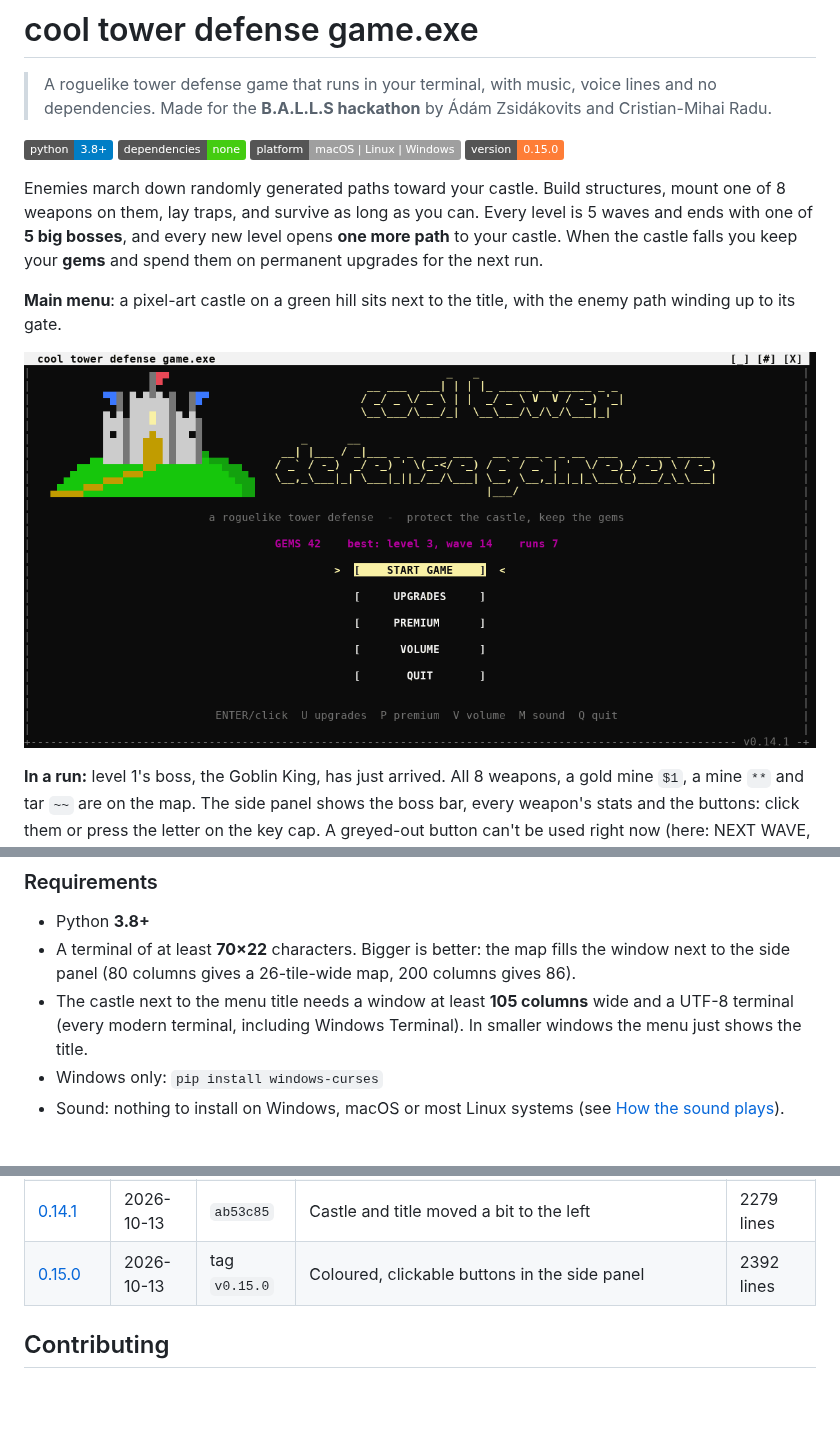
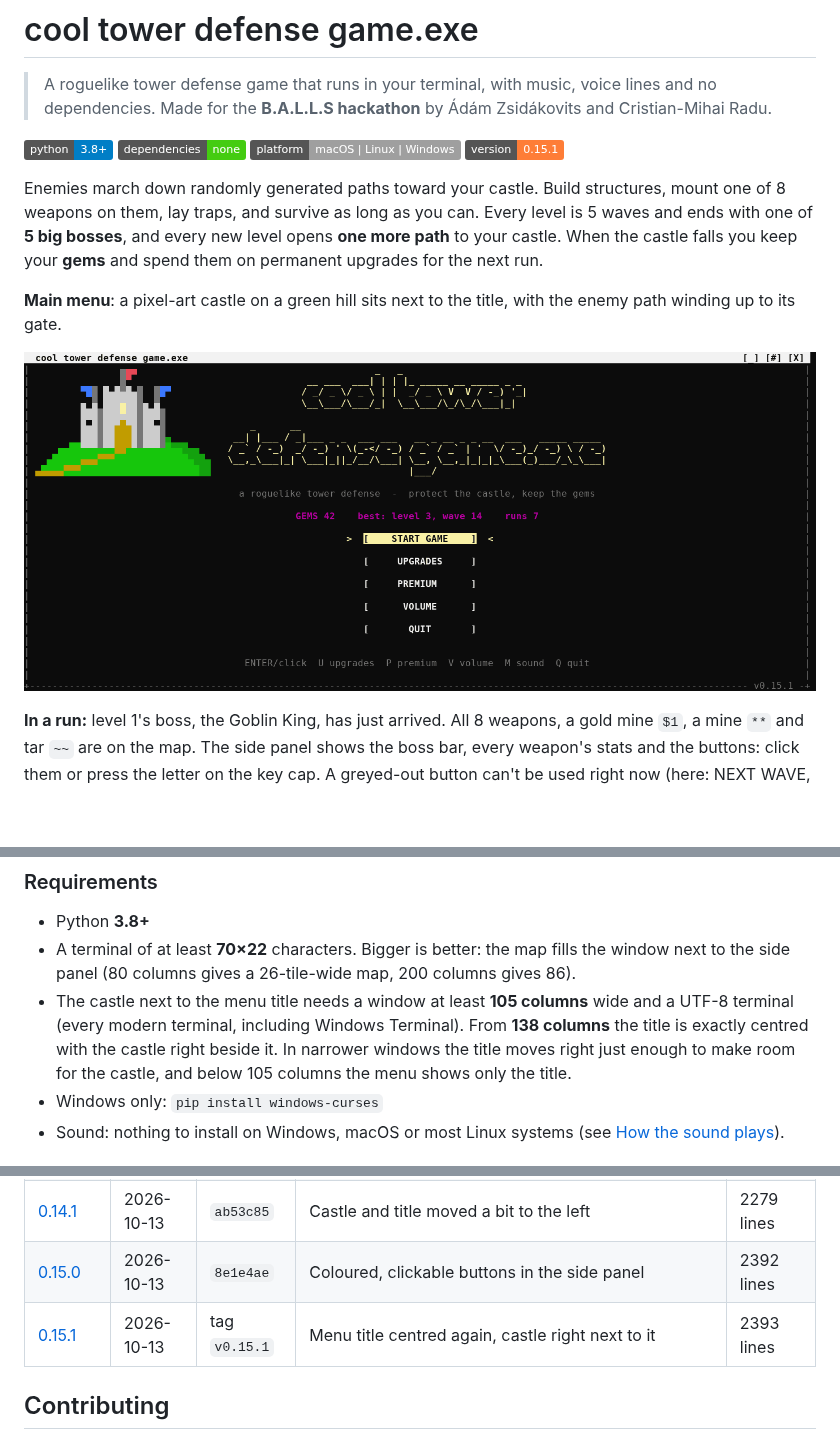
Before and after one commit to zsidiadi/Ball-Heckaton-ascii-game, a Markdown page: README.md, 3 parts joined by grey strips. Drawn GitHub-style; pictures changed too: docs/menu.png; badges without logos; blank space fills up the shorter version.

```diff
--- a/README.md
+++ b/README.md
@@ -6,7 +6,7 @@
 ![Python](https://img.shields.io/badge/python-3.8%2B-blue)
 ![Dependencies](https://img.shields.io/badge/dependencies-none-brightgreen)
 ![Platform](https://img.shields.io/badge/platform-macOS%20%7C%20Linux%20%7C%20Windows-lightgrey)
-![Version](https://img.shields.io/badge/version-0.15.0-orange)
+![Version](https://img.shields.io/badge/version-0.15.1-orange)
 
 Enemies march down randomly generated paths toward your castle. Build structures, mount one of 8 weapons
 on them, lay traps, and survive as long as you can. Every level is 5 waves and ends with one of
@@ -76,7 +76,9 @@ wave is running).
 - A terminal of at least **70×22** characters. Bigger is better: the map fills the window next to the side
   panel (80 columns gives a 26-tile-wide map, 200 columns gives 86).
 - The castle next to the menu title needs a window at least **105 columns** wide and a UTF-8 terminal (every
-  modern terminal, including Windows Terminal). In smaller windows the menu just shows the title.
+  modern terminal, including Windows Terminal). From **138 columns** the title is exactly centred with the
+  castle right beside it. In narrower windows the title moves right just enough to make room for the castle,
+  and below 105 columns the menu shows only the title.
 - Windows only: `pip install windows-curses`
 - Sound: nothing to install on Windows, macOS or most Linux systems (see [How the sound plays](#how-the-sound-plays)).
 
@@ -532,7 +534,8 @@ Full details are in [CHANGELOG.md](CHANGELOG.md). Each version is tagged in Git,
 | [0.13.1](CHANGELOG.md#0131---2026-10-13) | 2026-10-13 | `26f9e2f` | Game file is `cool tower defense game.exe.py`: the game's name, still a `.py` file | 2149 lines |
 | [0.14.0](CHANGELOG.md#0140---2026-10-13) | 2026-10-13 | `a773bc8` | Pixel-art castle on a hill next to the title on the main menu | 2277 lines |
 | [0.14.1](CHANGELOG.md#0141---2026-10-13) | 2026-10-13 | `ab53c85` | Castle and title moved a bit to the left | 2279 lines |
-| [0.15.0](CHANGELOG.md#0150---2026-10-13) | 2026-10-13 | tag `v0.15.0` | Coloured, clickable buttons in the side panel | 2392 lines |
+| [0.15.0](CHANGELOG.md#0150---2026-10-13) | 2026-10-13 | `8e1e4ae` | Coloured, clickable buttons in the side panel | 2392 lines |
+| [0.15.1](CHANGELOG.md#0151---2026-10-13) | 2026-10-13 | tag `v0.15.1` | Menu title centred again, castle right next to it | 2393 lines |
 
 ## Contributing
 
```
Also changed, not shown: other parts of README.md (+1 -1 lines), CHANGELOG.md (+16 -2 lines), 1 other file.
